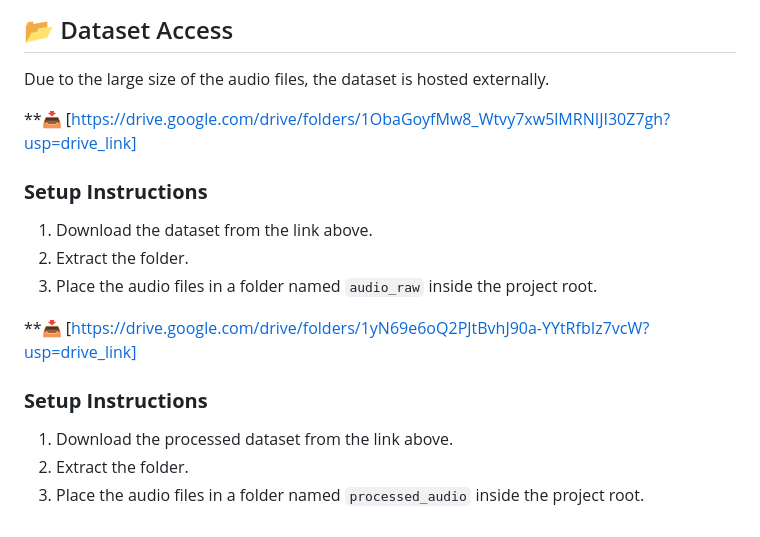
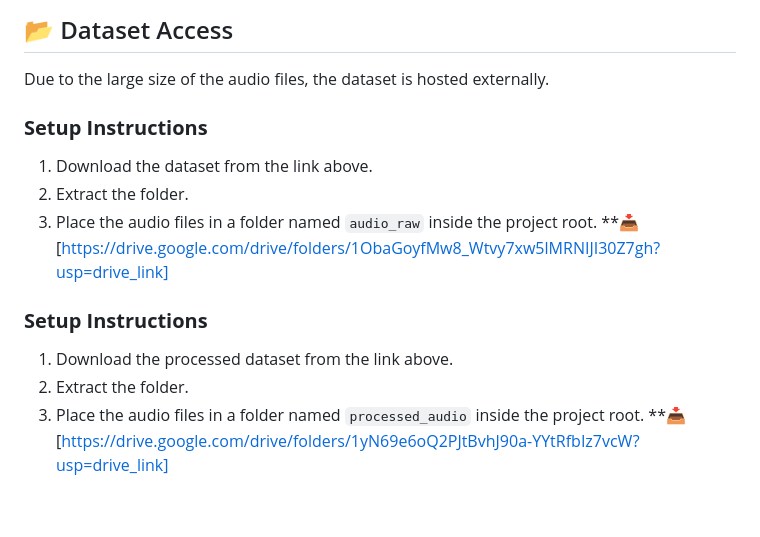
Before and after one commit to Aditya-Coder477/Automated-Podcast-Transcription-and-Topic-Segmentation-Audio-Analysis-Project-, a Markdown page: README.md, the part around the change. Rendered like a GitHub page.

```diff
--- a/README.md
+++ b/README.md
@@ -170,16 +170,15 @@ Open browser:
 ## 📂 Dataset Access
 Due to the large size of the audio files, the dataset is hosted externally.
 
-**📥 [https://drive.google.com/drive/folders/1ObaGoyfMw8_Wtvy7xw5lMRNIJI30Z7gh?usp=drive_link]
-
 ### **Setup Instructions**
 1. Download the dataset from the link above.
 2. Extract the folder.
 3. Place the audio files in a folder named `audio_raw` inside the project root.
+**📥 [https://drive.google.com/drive/folders/1ObaGoyfMw8_Wtvy7xw5lMRNIJI30Z7gh?usp=drive_link]
 
-**📥 [https://drive.google.com/drive/folders/1yN69e6oQ2PJtBvhJ90a-YYtRfbIz7vcW?usp=drive_link]
 
 ### **Setup Instructions**
 1. Download the processed dataset from the link above.
 2. Extract the folder.
 3. Place the audio files in a folder named `processed_audio` inside the project root.
+**📥 [https://drive.google.com/drive/folders/1yN69e6oQ2PJtBvhJ90a-YYtRfbIz7vcW?usp=drive_link]
```
